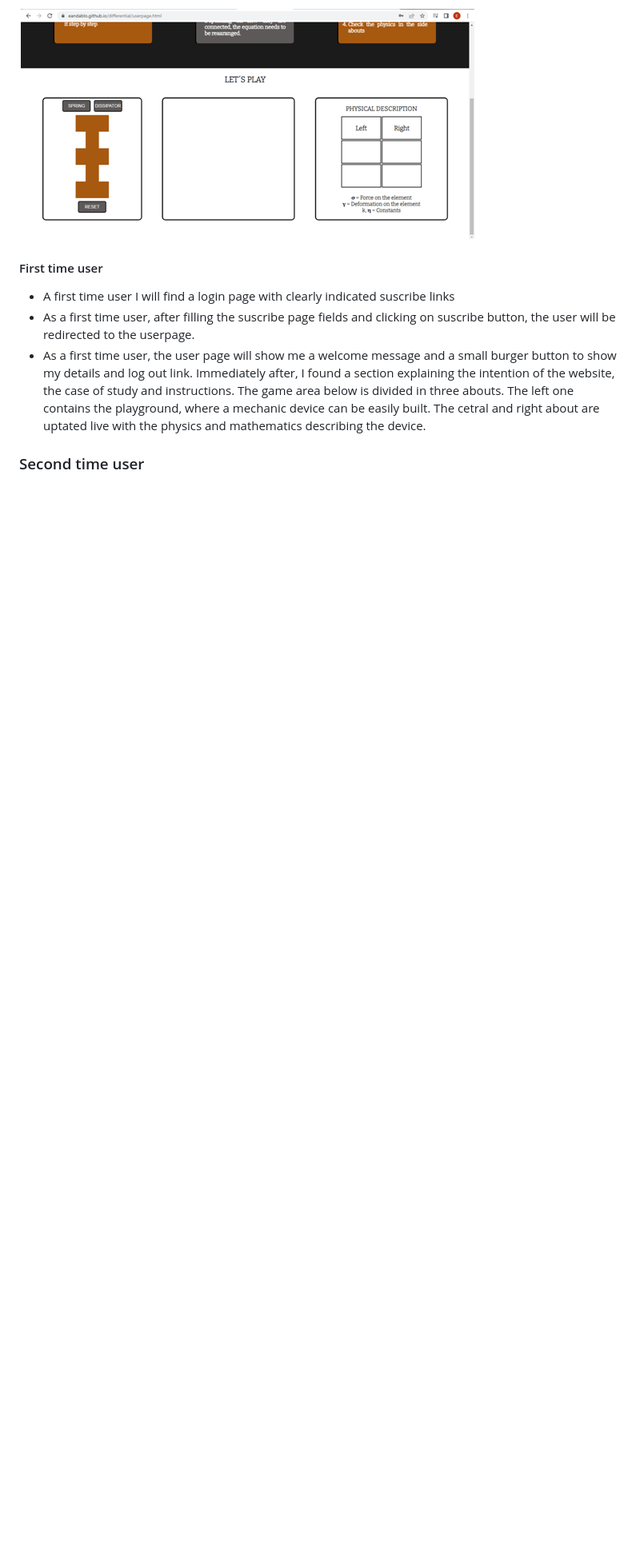
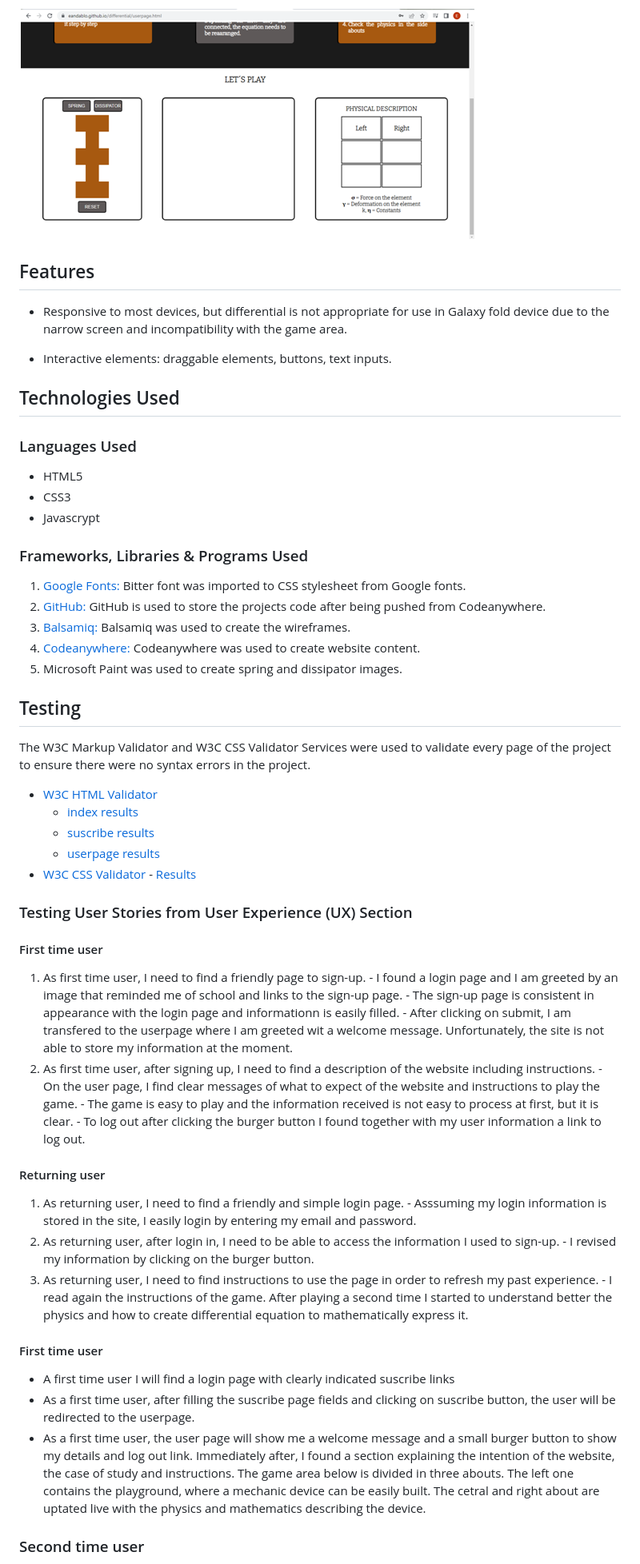
Before and after one commit to eandablo/differential, a Markdown page: README.md, the part around one of its changes. Shown at 80% size. Drawn GitHub-style; blank space fills up the shorter version.

Commit message:
populated the rest of sections of the readme file

```diff
--- a/README.md
+++ b/README.md
@@ -70,6 +74,60 @@ The next section it the decription of the game. This contains three sections: De
 The last section contains the game. The left about contains the actual playground with a docking area to latch elements you can produce by clicking on the top buttons. In the desktop version you can drag the elements to the sockets and the element will latch at proximity to the point. To reset the game simple click the reset button at the bottom. The center and left about contains the updated equation and physics descriing the right about  respectively.
 
 ![gamearea_surface](assets/images/game_area_website.png)
+
+## Features
+
+- Responsive to most devices, but differential is not appropriate for use in Galaxy fold device due to the narrow screen and incompatibility with the game area.
+
+- Interactive elements: draggable elements, buttons, text inputs.
+
+## Technologies Used
+
+### Languages Used
+
+- HTML5
+- CSS3
+- Javascrypt
+
+### Frameworks, Libraries & Programs Used
+
+1. [Google Fonts:](https://fonts.google.com/) Bitter font was imported to CSS stylesheet from Google fonts.
+2. [GitHub:](https://github.com/) GitHub is used to store the projects code after being pushed from Codeanywhere.
+3. [Balsamiq:](https://balsamiq.com/) Balsamiq was used to create the wireframes.
+4. [Codeanywhere:](https://app.codeanywhere.com/) Codeanywhere was used to create website content.
+5. Microsoft Paint was used to create spring and dissipator images.
+
+## Testing
+
+The W3C Markup Validator and W3C CSS Validator Services were used to validate every page of the project to ensure there were no syntax errors in the project.
+
+- [W3C HTML Validator](https://validator.w3.org/nu/)
+  - [index results](https://eandablo.github.io/differential/)
+  - [suscribe results](https://validator.w3.org/nu/?doc=https%3A%2F%2Feandablo.github.io%2Fdifferential%2Fsuscribe.html)
+  - [userpage results](https://validator.w3.org/nu/?doc=https%3A%2F%2Feandablo.github.io%2Fdifferential%2Fuserpage.html)
+- [W3C CSS Validator](https://jigsaw.w3.org/css-validator/) - [Results](https://jigsaw.w3.org/css-validator/validator?uri=https%3A%2F%2Feandablo.github.io%2Fdifferential%2F&profile=css3svg&usermedium=all&warning=1&vextwarning=&lang=en)
+
+### Testing User Stories from User Experience (UX) Section
+
+#### First time user
+
+  1. As first time user, I need to find a friendly page to sign-up.
+    - I found a login page and I am greeted by an image that reminded me of school and links to the sign-up page.
+    - The sign-up page is consistent in appearance with the login page and informationn is easily filled.
+    - After clicking on submit, I am transfered to the userpage where I am greeted wit a welcome message. Unfortunately, the site is not able to store my information at the moment.
+  2. As first time user, after signing up, I need to find a description of the website including instructions.
+    - On the user page, I find clear messages of what to expect of the website and instructions to play the game.
+    - The game is easy to play and the information received is not easy to process at first, but it is clear.
+    - To log out after clicking the burger button I found together with my user information a link to log out.
+
+#### Returning user
+
+  1. As returning user, I need to find a friendly and simple login page.
+    - Asssuming my login information is stored in the site, I easily login by entering my email and password.
+  2. As returning user, after login in, I need to be able to access the information I used to sign-up.
+    - I revised my information by clicking on the burger button.
+  3. As returning user, I need to find instructions to use the page in order to refresh my past experience.
+    - I read again the instructions of the game. After playing a second time I started to understand better the physics and how to create differential equation to mathematically express it.
 
 #### First time user
 
```
Also changed, not shown: other parts of README.md (+46 -8 lines).
